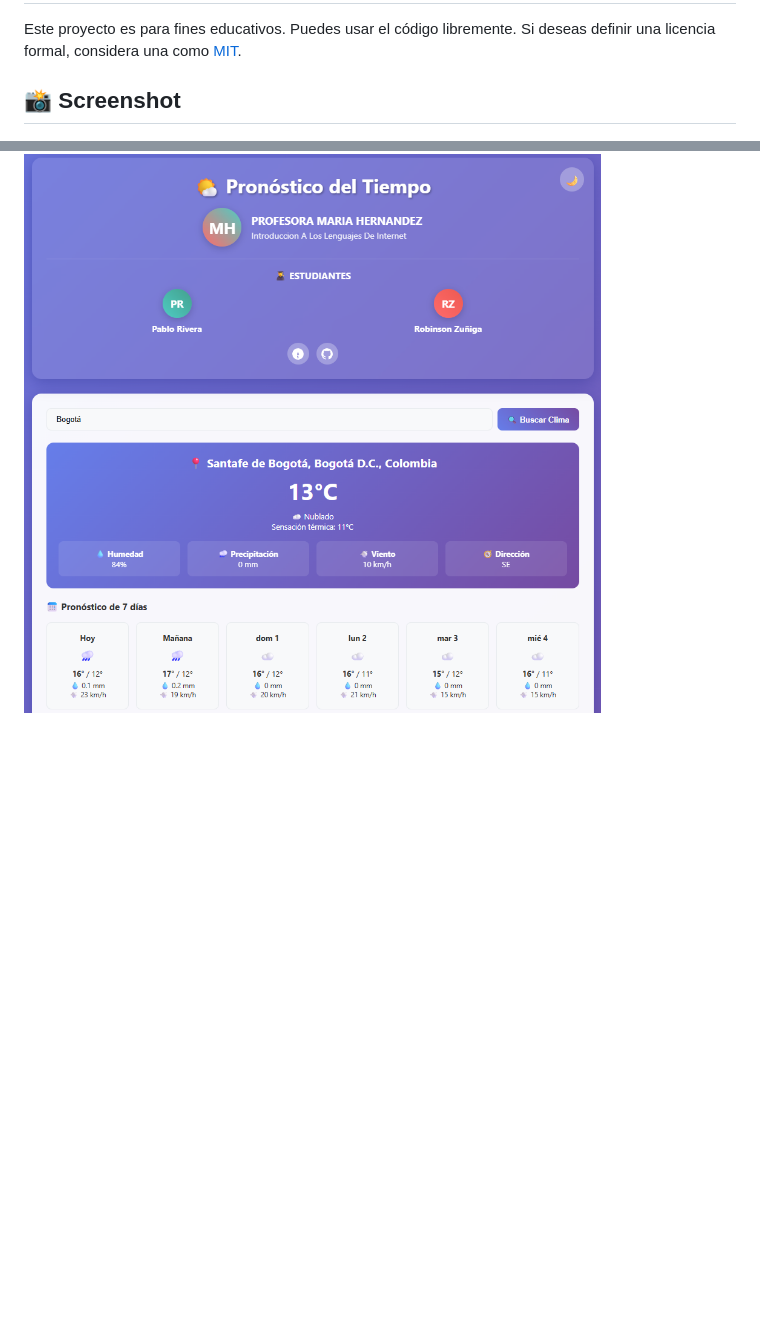
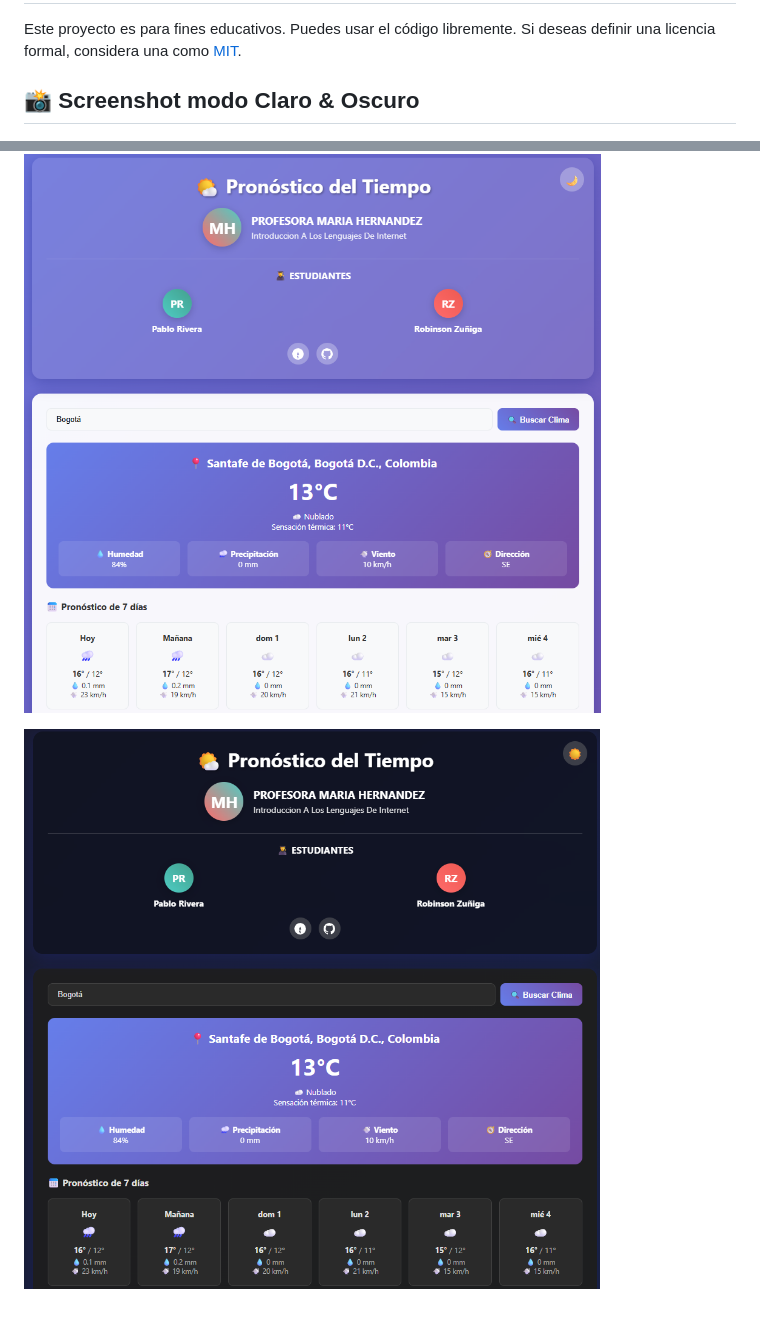
Before and after one commit to pablordata/proyecto-clima, a Markdown page: README.md, 2 parts joined by grey strips. Rendered like a GitHub page; blank space fills up the shorter version.

```diff
--- a/README.md
+++ b/README.md
@@ -107,6 +107,8 @@ La interfaz cuenta con un diseño atractivo que utiliza gradientes y un efecto "
 
 Este proyecto es para fines educativos. Puedes usar el código libremente. Si deseas definir una licencia formal, considera una como [MIT](https://opensource.org/licenses/MIT).
 
-## 📸 Screenshot
+## 📸 Screenshot modo Claro & Oscuro
 
 ![Image Alt](https://github.com/pablordata/proyecto-clima/blob/202be952ca89688bacc9214c6a506fd3ed8a507f/assets/tema-claro.png)
+
+![Image Alt](https://github.com/pablordata/proyecto-clima/blob/4108c0d6d32214792a6b569830b135b8b51f4793/assets/tema-oscuro.png)
```
